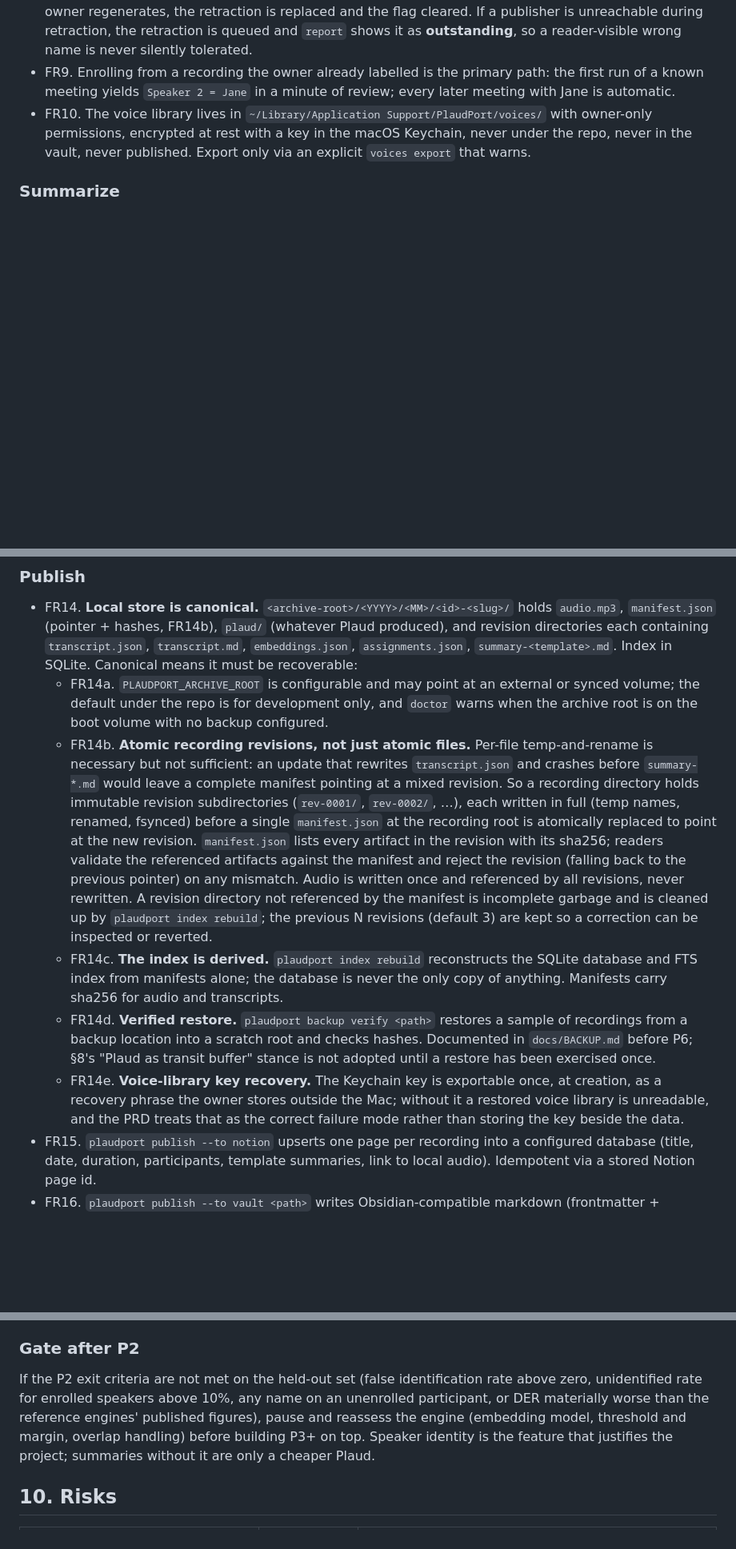
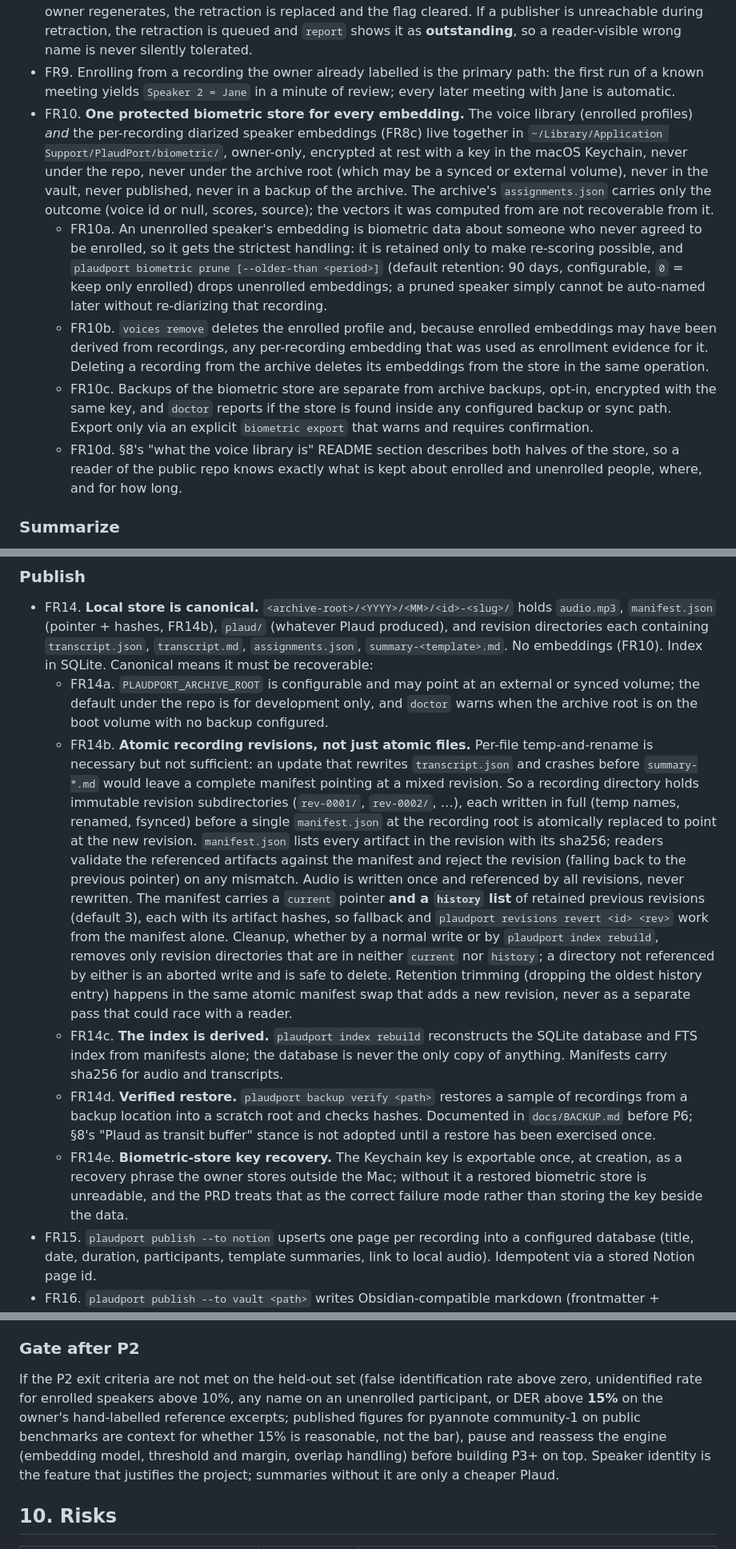
Before and after one commit to rwxford/plaudport, a Markdown page: docs/PRD-PIPELINE.md, 3 parts joined by grey strips. Shown at 80% size. GitHub-like rendering; blank space fills up the shorter version.

Commit message:
docs(prd): v4 — embeddings into the protected store; manifest history
- FR10/FR10a-d: all embeddings (enrolled and per-recording diarized) live
  in one encrypted, owner-only biometric store outside the archive root;
  unenrolled embeddings pruned on a retention period; deletion and backup
  rules extended to them
- FR14b: manifest keeps current + history with hashes; cleanup removes
  only unreferenced revisions; trimming happens in the same atomic swap
- P2 gate: numeric DER bar on the owner's labelled set

Co-Authored-By: Claude Fable 5.1 <noreply@anthropic.com>
Claude-Session: https://claude.ai/code/session_013ABKznyYqpSktQn4ZUmdzr

```diff
--- a/docs/PRD-PIPELINE.md
+++ b/docs/PRD-PIPELINE.md
@@ -211,10 +213,33 @@ Phase 2, still blocked on a credential).
 - FR9. Enrolling from a recording the owner already labelled is the primary
   path: the first run of a known meeting yields `Speaker 2 = Jane` in a minute of
   review; every later meeting with Jane is automatic.
-- FR10. The voice library lives in `~/Library/Application Support/PlaudPort/voices/`
-  with owner-only permissions, encrypted at rest with a key in the macOS Keychain,
-  never under the repo, never in the vault, never published. Export only via an
-  explicit `voices export` that warns.
+- FR10. **One protected biometric store for every embedding.** The voice
+  library (enrolled profiles) *and* the per-recording diarized speaker
+  embeddings (FR8c) live together in
+  `~/Library/Application Support/PlaudPort/biometric/`, owner-only, encrypted at
+  rest with a key in the macOS Keychain, never under the repo, never under the
+  archive root (which may be a synced or external volume), never in the vault,
+  never published, never in a backup of the archive. The archive's
+  `assignments.json` carries only the outcome (voice id or null, scores,
+  source); the vectors it was computed from are not recoverable from it.
+  - FR10a. An unenrolled speaker's embedding is biometric data about someone
+    who never agreed to be enrolled, so it gets the strictest handling: it is
+    retained only to make re-scoring possible, and `plaudport biometric prune
+    [--older-than <period>]` (default retention: 90 days, configurable, `0` =
+    keep only enrolled) drops unenrolled embeddings; a pruned speaker simply
+    cannot be auto-named later without re-diarizing that recording.
+  - FR10b. `voices remove` deletes the enrolled profile and, because enrolled
+    embeddings may have been derived from recordings, any per-recording
+    embedding that was used as enrollment evidence for it. Deleting a recording
+    from the archive deletes its embeddings from the store in the same
+    operation.
+  - FR10c. Backups of the biometric store are separate from archive backups,
+    opt-in, encrypted with the same key, and `doctor` reports if the store is
+    found inside any configured backup or sync path. Export only via an
+    explicit `biometric export` that warns and requires confirmation.
+  - FR10d. §8's "what the voice library is" README section describes both
+    halves of the store, so a reader of the public repo knows exactly what is
+    kept about enrolled and unenrolled people, where, and for how long.
 
 ### Summarize
 - FR11. `plaudport summarize [<id>|--pending] [--template <name>]` renders a
@@ -234,9 +259,9 @@ Phase 2, still blocked on a credential).
 - FR14. **Local store is canonical.** `<archive-root>/<YYYY>/<MM>/<id>-<slug>/`
   holds `audio.mp3`, `manifest.json` (pointer + hashes, FR14b), `plaud/`
   (whatever Plaud produced), and revision directories each containing
-  `transcript.json`, `transcript.md`, `embeddings.json`, `assignments.json`,
-  `summary-<template>.md`. Index in SQLite. Canonical means it must be
-  recoverable:
+  `transcript.json`, `transcript.md`, `assignments.json`,
+  `summary-<template>.md`. No embeddings (FR10). Index in SQLite. Canonical
+  means it must be recoverable:
   - FR14a. `PLAUDPORT_ARCHIVE_ROOT` is configurable and may point at an external
     or synced volume; the default under the repo is for development only, and
     `doctor` warns when the archive root is on the boot volume with no backup
@@ -252,10 +277,15 @@ Phase 2, still blocked on a credential).
     its sha256; readers validate the referenced artifacts against the manifest
     and reject the revision (falling back to the previous pointer) on any
     mismatch. Audio is written once and referenced by all revisions, never
-    rewritten. A revision directory not referenced by the manifest is
-    incomplete garbage and is cleaned up by `plaudport index rebuild`; the
-    previous N revisions (default 3) are kept so a correction can be inspected
-    or reverted.
+    rewritten. The manifest carries a `current` pointer **and a `history`
+    list** of retained previous revisions (default 3), each with its artifact
+    hashes, so fallback and `plaudport revisions revert <id> <rev>` work from
+    the manifest alone. Cleanup, whether by a normal write or by
+    `plaudport index rebuild`, removes only revision directories that are in
+    neither `current` nor `history`; a directory not referenced by either is an
+    aborted write and is safe to delete. Retention trimming (dropping the
+    oldest history entry) happens in the same atomic manifest swap that adds a
+    new revision, never as a separate pass that could race with a reader.
   - FR14c. **The index is derived.** `plaudport index rebuild` reconstructs the
     SQLite database and FTS index from manifests alone; the database is never
     the only copy of anything. Manifests carry sha256 for audio and transcripts.
@@ -263,9 +293,9 @@ Phase 2, still blocked on a credential).
     sample of recordings from a backup location into a scratch root and checks
     hashes. Documented in `docs/BACKUP.md` before P6; §8's "Plaud as transit
     buffer" stance is not adopted until a restore has been exercised once.
-  - FR14e. **Voice-library key recovery.** The Keychain key is exportable once,
+  - FR14e. **Biometric-store key recovery.** The Keychain key is exportable once,
     at creation, as a recovery phrase the owner stores outside the Mac; without
-    it a restored voice library is unreadable, and the PRD treats that as the
+    it a restored biometric store is unreadable, and the PRD treats that as the
     correct failure mode rather than storing the key beside the data.
 - FR15. `plaudport publish --to notion` upserts one page per recording into a
   configured database (title, date, duration, participants, template summaries,
@@ -423,10 +453,12 @@ OWASP mapping in `PRD.md` §8 still applies. New in v2:
 ### Gate after P2
 If the P2 exit criteria are not met on the held-out set (false identification
 rate above zero, unidentified rate for enrolled speakers above 10%, any name on
-an unenrolled participant, or DER materially worse than the reference
-engines' published figures), pause and reassess the engine (embedding model,
-threshold and margin, overlap handling) before building P3+ on top. Speaker identity is the feature that justifies the project;
-summaries without it are only a cheaper Plaud.
+an unenrolled participant, or DER above **15%** on the owner's hand-labelled
+reference excerpts; published figures for pyannote community-1 on public
+benchmarks are context for whether 15% is reasonable, not the bar), pause and
+reassess the engine (embedding model, threshold and margin, overlap handling)
+before building P3+ on top. Speaker identity is the feature that justifies the
+project; summaries without it are only a cheaper Plaud.
 
 ## 10. Risks
 
```
Also changed, not shown: other parts of docs/PRD-PIPELINE.md (+8 -6 lines).
